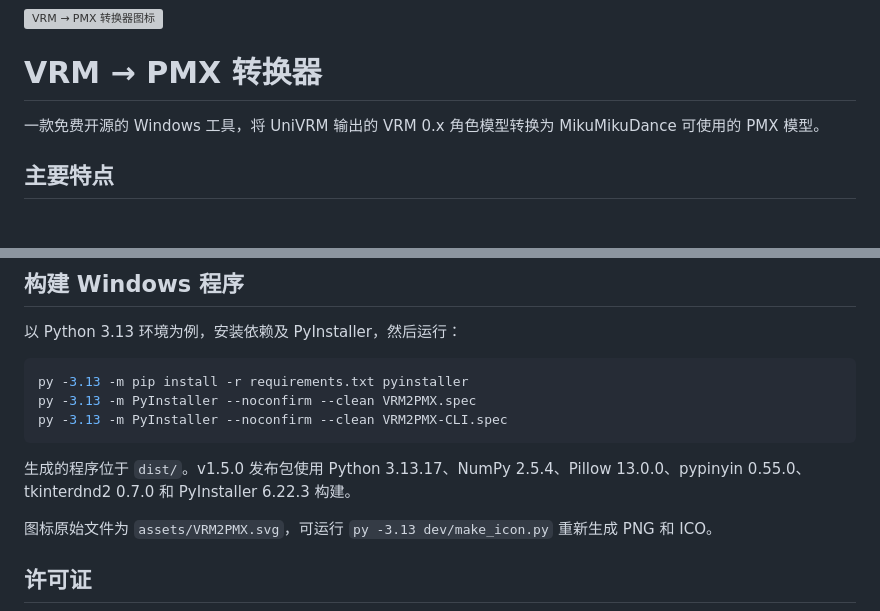
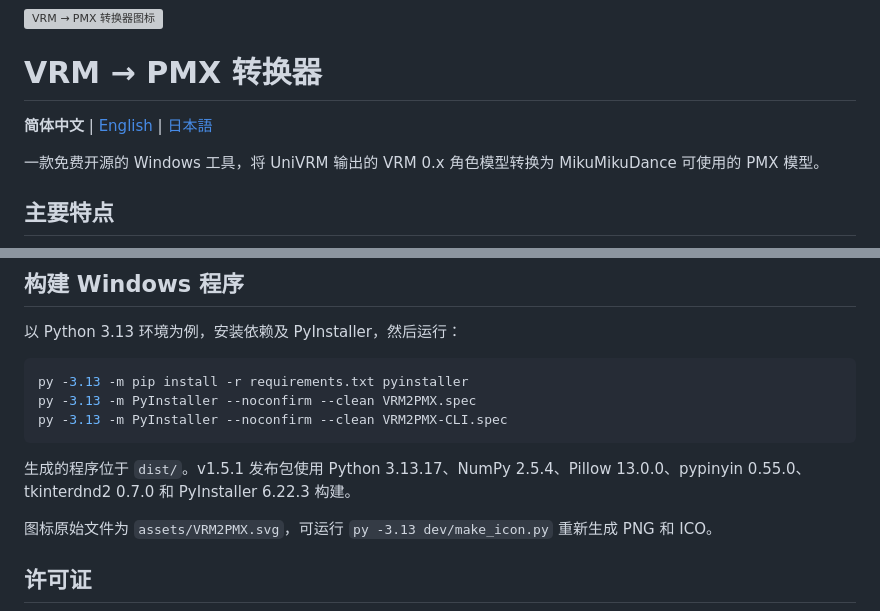
Before and after one commit to Cory-Dawn/VRM-PMX-Converter, a Markdown page: README.md, 2 parts joined by grey strips. Drawn GitHub-style; blank space fills up the shorter version; grey boxes are pictures that could not be loaded.

````diff
--- a/README.md
+++ b/README.md
@@ -1,6 +1,8 @@
 <img src="assets/VRM2PMX.svg" width="80" alt="VRM → PMX 转换器图标">
 
 # VRM → PMX 转换器
+
+**简体中文** | [English](README.en.md) | [日本語](README.ja.md)
 
 一款免费开源的 Windows 工具，将 UniVRM 输出的 VRM 0.x 角色模型转换为 MikuMikuDance 可使用的 PMX 模型。
 
@@ -62,7 +64,7 @@ py -3.13 -m PyInstaller --noconfirm --clean VRM2PMX.spec
 py -3.13 -m PyInstaller --noconfirm --clean VRM2PMX-CLI.spec
 ```
 
-生成的程序位于 `dist/`。v1.5.0 发布包使用 Python 3.13.17、NumPy 2.5.4、Pillow 13.0.0、pypinyin 0.55.0、tkinterdnd2 0.7.0 和 PyInstaller 6.22.3 构建。
+生成的程序位于 `dist/`。v1.5.1 发布包使用 Python 3.13.17、NumPy 2.5.4、Pillow 13.0.0、pypinyin 0.55.0、tkinterdnd2 0.7.0 和 PyInstaller 6.22.3 构建。
 
 图标原始文件为 `assets/VRM2PMX.svg`，可运行 `py -3.13 dev/make_icon.py` 重新生成 PNG 和 ICO。
 
````
Also changed, not shown: other parts of README.md (+3 -3 lines), README.en.md (added, +81 -0 lines), README.ja.md (added, +81 -0 lines), THIRD_PARTY_NOTICES.md (+1 -1 lines), docs/release_notes/v1.5.1.md (added, +84 -0 lines), 使用说明.md (+3 -1 lines), docs/images/interface-dark.png, docs/images/interface-light.png, 8 other files.
